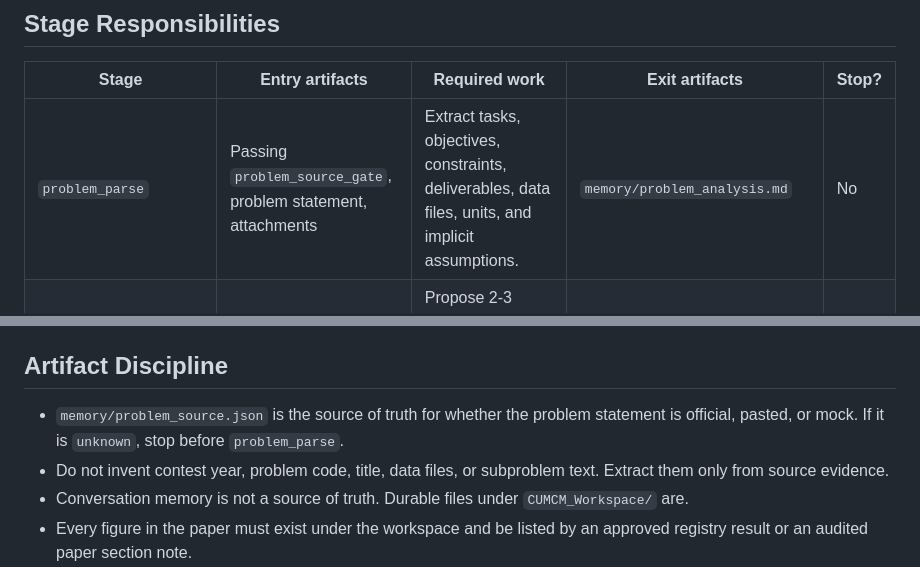
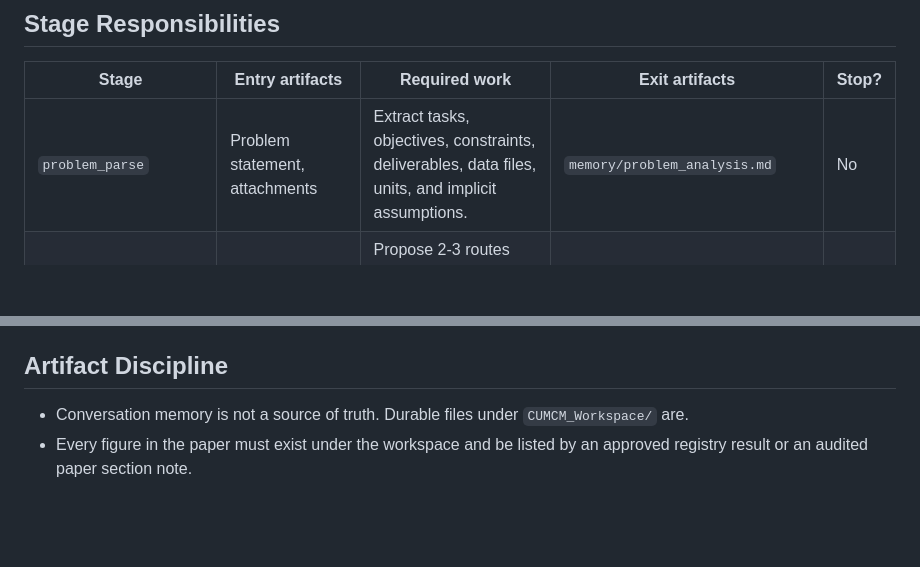
Before and after one commit to NeoXue-ai/math-modeling-solver, a Markdown page: references/cumcm_workflow.md, 2 parts joined by grey strips. GitHub-like rendering; blank space fills up the shorter version.

Commit message:
Revert problem source gate changes

```diff
--- a/references/cumcm_workflow.md
+++ b/references/cumcm_workflow.md
@@ -6,7 +6,7 @@ Use this file to decide what each stage must consume, produce, and review. Keep
 
 | Stage | Entry artifacts | Required work | Exit artifacts | Stop? |
 | --- | --- | --- | --- | --- |
-| `problem_parse` | Passing `problem_source_gate`, problem statement, attachments | Extract tasks, objectives, constraints, deliverables, data files, units, and implicit assumptions. | `memory/problem_analysis.md` | No |
+| `problem_parse` | Problem statement, attachments | Extract tasks, objectives, constraints, deliverables, data files, units, and implicit assumptions. | `memory/problem_analysis.md` | No |
 | `model_route_review` | Problem analysis, data audit preview | Propose 2-3 routes with baseline model, improved model, validation plan, evidence, and risks. | `memory/modeling_route.md`, `state/review_request.md` | Yes |
 | `assumption_review` | Approved route | Draft assumptions with justification, affected variables, and expected effect on results. | `memory/assumptions.md`, `state/review_request.md` | Yes |
 | `data_audit` | Raw data, attachments | Inspect schema, missingness, outliers, units, encoding, sampling period, and leakage risks. | `data/data_audit.md` | No |
@@ -29,8 +29,6 @@ Use this file to decide what each stage must consume, produce, and review. Keep
 
 ## Artifact Discipline
 
-- `memory/problem_source.json` is the source of truth for whether the problem statement is official, pasted, or mock. If it is `unknown`, stop before `problem_parse`.
-- Do not invent contest year, problem code, title, data files, or subproblem text. Extract them only from source evidence.
 - Conversation memory is not a source of truth. Durable files under `CUMCM_Workspace/` are.
 - Every figure in the paper must exist under the workspace and be listed by an approved registry result or an audited paper section note.
 - Every reported number should be reproducible from `src/`, data files, and a verification report.
```
